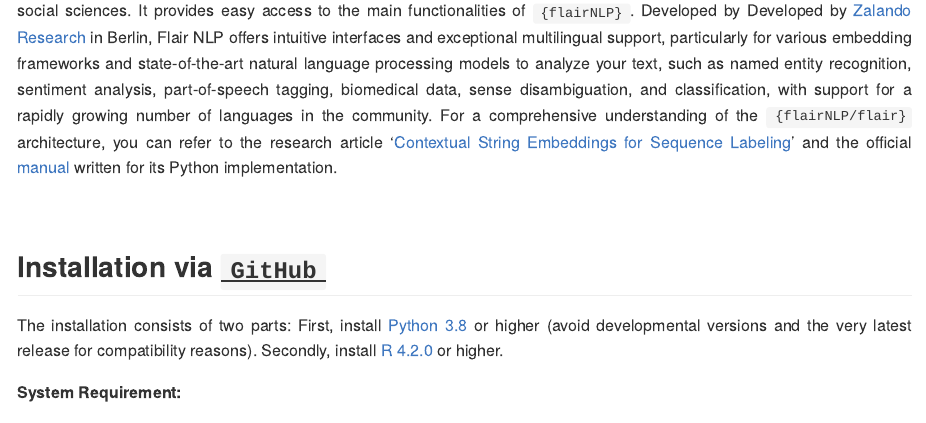
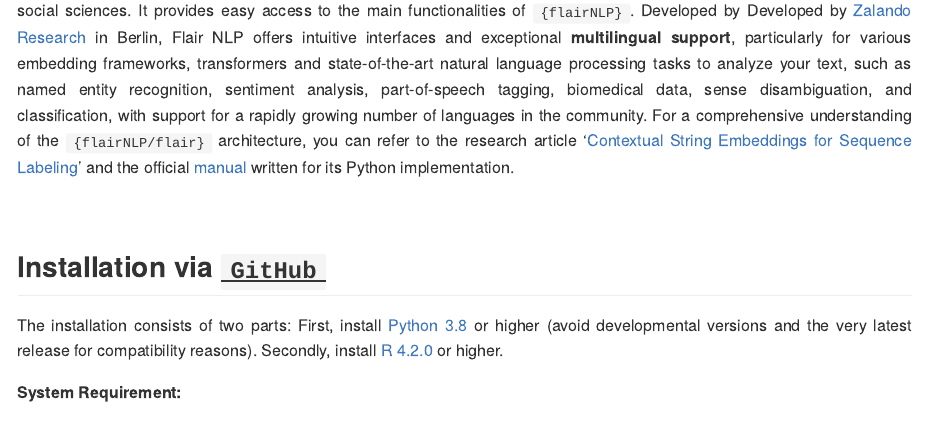
Before and after one commit to davidycliao/flaiR, an R Markdown document (README.Rmd): the page in a window 1100 px wide, from 120 px down. The pictures show the output file README.md that the author committed with the source, drawn offline in the style of GitHub; long lines of code are wrapped; badge pictures from the web are left out.

Commit message:
UPDATE 0.0.6

```diff
--- a/README.Rmd
+++ b/README.Rmd
@@ -37,7 +37,7 @@
 <div style="text-align: justify">
 
 
-`{flaiR}` is an R wrapper for the [{flairNLP/flair}](https://github.com/flairnlp/flair) library in Python, designed specifically for R users, especially those in the social sciences. It provides easy access to the main functionalities of `{flairNLP}`. Developed by Developed by [Zalando Research](https://engineering.zalando.com/posts/2018/11/zalando-research-releases-flair.html) in Berlin, Flair NLP offers intuitive interfaces and exceptional multilingual support, particularly for various embedding frameworks and state-of-the-art natural language processing models to analyze your text, such as named entity recognition, sentiment analysis, part-of-speech tagging, biomedical data, sense disambiguation, and classification, with support for a rapidly growing number of languages in the community. For a comprehensive understanding of the `{flairNLP/flair}` architecture, you can refer to the research article '[Contextual String Embeddings for Sequence Labeling](https://aclanthology.org/C18-1139.pdf)' and the official [manual](https://flairnlp.github.io) written for its Python implementation.
+`{flaiR}` is an R wrapper for the [{flairNLP/flair}](https://github.com/flairnlp/flair) library in Python, designed specifically for R users, especially those in the social sciences. It provides easy access to the main functionalities of `{flairNLP}`. Developed by Developed by [Zalando Research](https://engineering.zalando.com/posts/2018/11/zalando-research-releases-flair.html) in Berlin, Flair NLP offers intuitive interfaces and exceptional __multilingual support__, particularly for various embedding frameworks, transformers and state-of-the-art natural language processing tasks to analyze your text, such as named entity recognition, sentiment analysis, part-of-speech tagging, biomedical data, sense disambiguation, and classification, with support for a rapidly growing number of languages in the community. For a comprehensive understanding of the `{flairNLP/flair}` architecture, you can refer to the research article '[Contextual String Embeddings for Sequence Labeling](https://aclanthology.org/C18-1139.pdf)' and the official [manual](https://flairnlp.github.io) written for its Python implementation.
 </div>
 
 
```
Also changed, not shown: README.md, README.Rmd (8 more changed lines).
